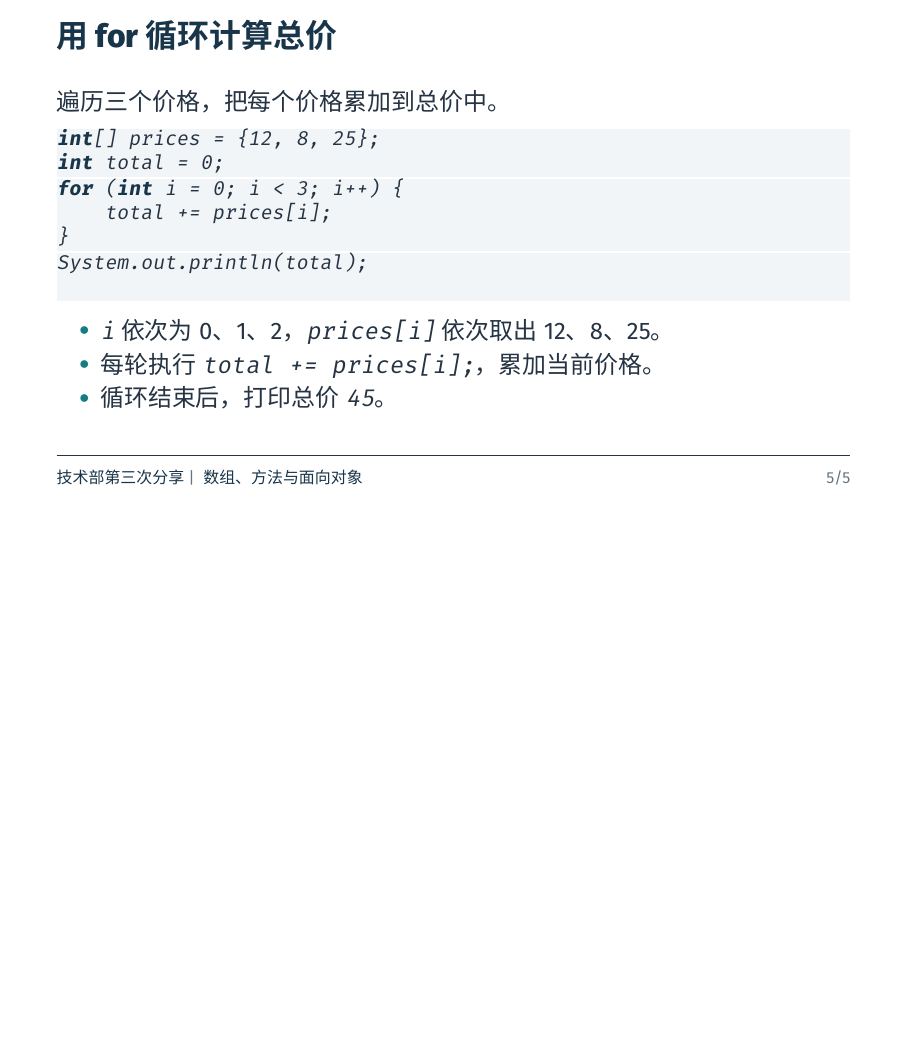
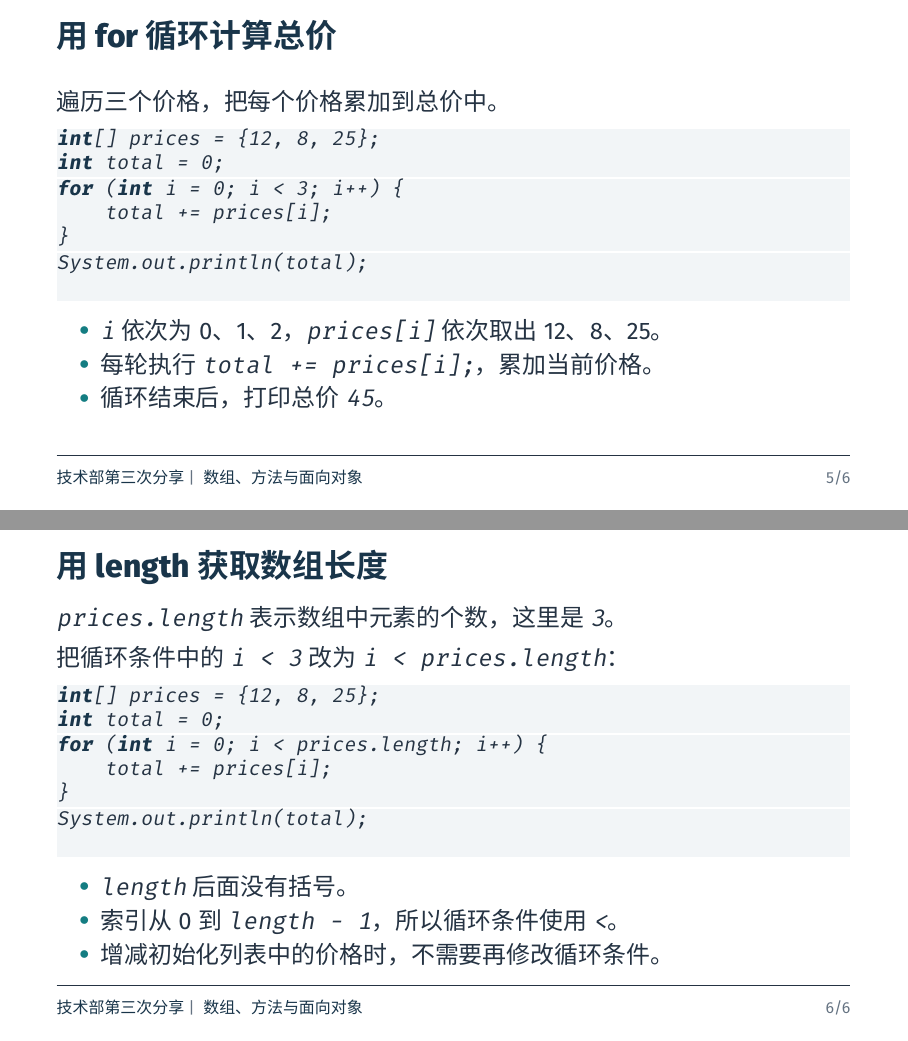
Before and after one commit to BITNP/bitnp-tech-talk-2026, LaTeX slides (03-arrays-methods-oop/main.tex): page 6 of 6 before the commit and pages 6 and 7 of 7 after it, the two joined at a grey line, the shorter picture padded with empty space. Compiled offline with XeLaTeX.

Commit message:
03 add array length

```diff
--- a/03-arrays-methods-oop/main.tex
+++ b/03-arrays-methods-oop/main.tex
@@ -131,4 +131,23 @@ System.out.println(total);
   \end{itemize}
 \end{frame}
 
+\begin{frame}[fragile]{用 length 获取数组长度}
+  \texttt{prices.length} 表示数组中元素的个数，这里是 \texttt{3}。
+  \par\medskip
+  把循环条件中的 \texttt{i < 3} 改为 \texttt{i < prices.length}：
+  \begin{lstlisting}[language=Java]
+int[] prices = {12, 8, 25};
+int total = 0;
+for (int i = 0; i < prices.length; i++) {
+    total += prices[i];
+}
+System.out.println(total);
+  \end{lstlisting}
+  \begin{itemize}
+    \item \texttt{length} 后面没有括号。
+    \item 索引从 0 到 \texttt{length - 1}，所以循环条件使用 \texttt{<}。
+    \item 增减初始化列表中的价格时，不需要再修改循环条件。
+  \end{itemize}
+\end{frame}
+
 \end{document}
```
Also changed, not shown: 03-arrays-methods-oop/main.pdf.
